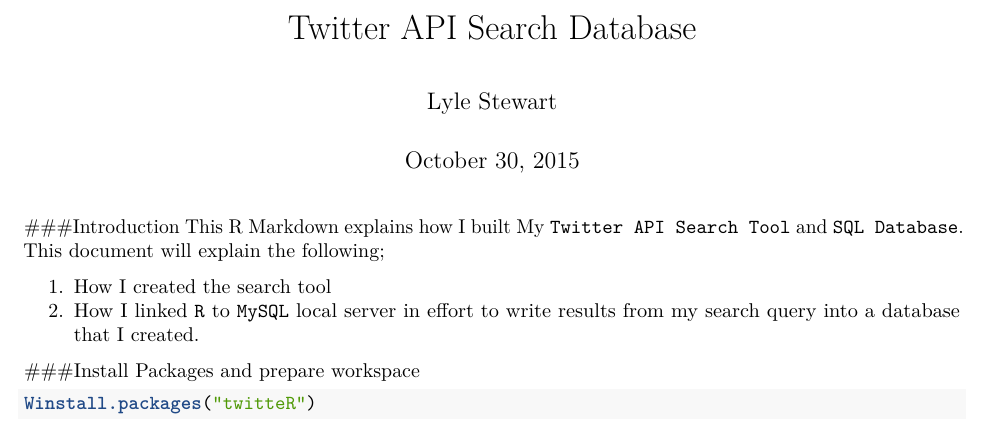
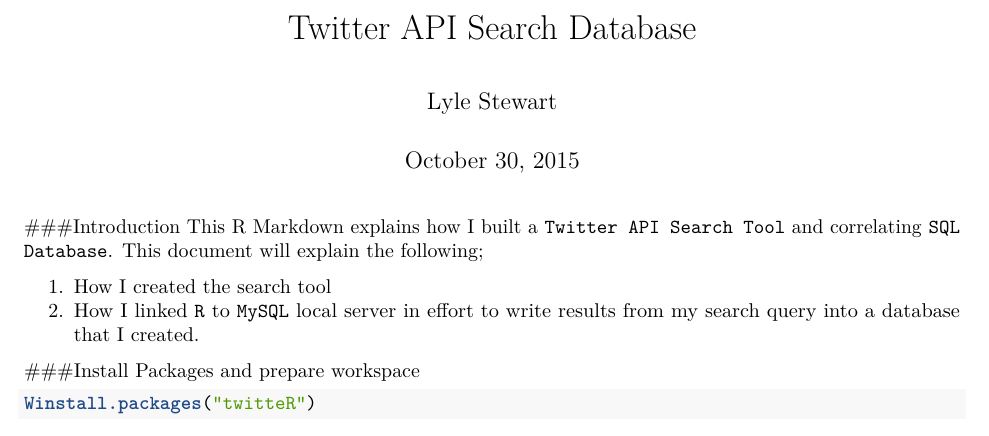
Before and after one commit to lstewar3/Past-Work, an R Markdown document (Twitter API Search Database.RMD): part of page 1 of 3, cut so that both start at the same text. Rendered offline with R 4.5, knitr and Pandoc, then LaTeX, with nearby package versions; some code elsewhere in the file could not run offline.

Commit message:
Update Twitter API Search Database.RMD

```diff
--- a/Twitter API Search Database.RMD
+++ b/Twitter API Search Database.RMD
@@ -6,7 +6,7 @@
 ---
 
 ###Introduction
-This R Markdown explains how I built My `Twitter API Search Tool` and `SQL Database`. This document will explain the following;
+This R Markdown explains how I built a `Twitter API Search Tool` and correlating `SQL Database`. This document will explain the following;
 
 1. How I created the search tool
 2. How I linked `R` to `MySQL` local server in effort to write results from my search query into a database that I created.
```
